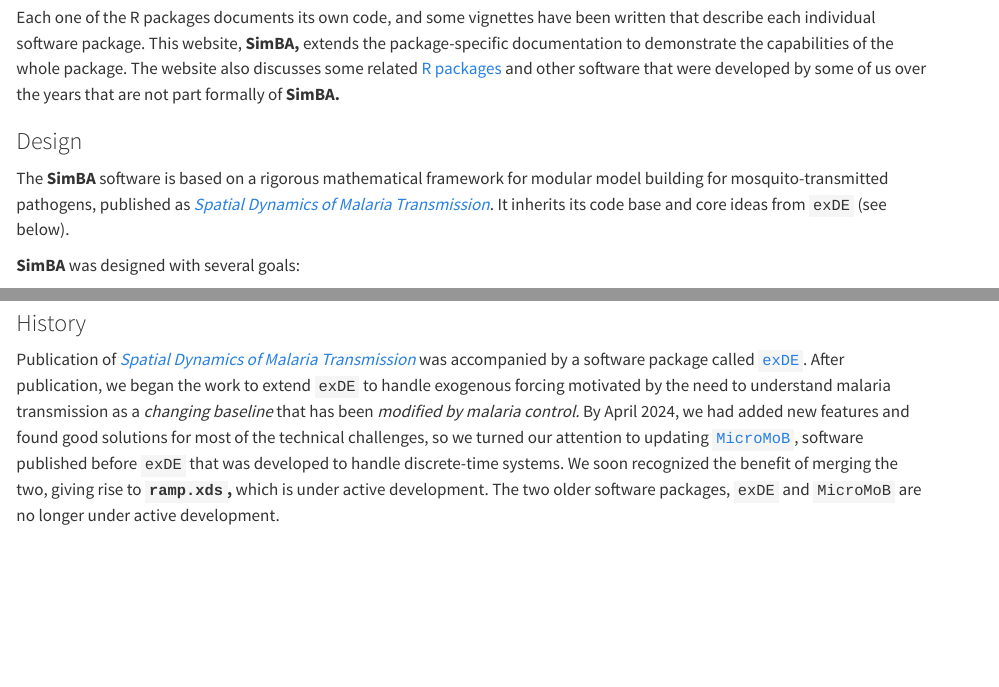
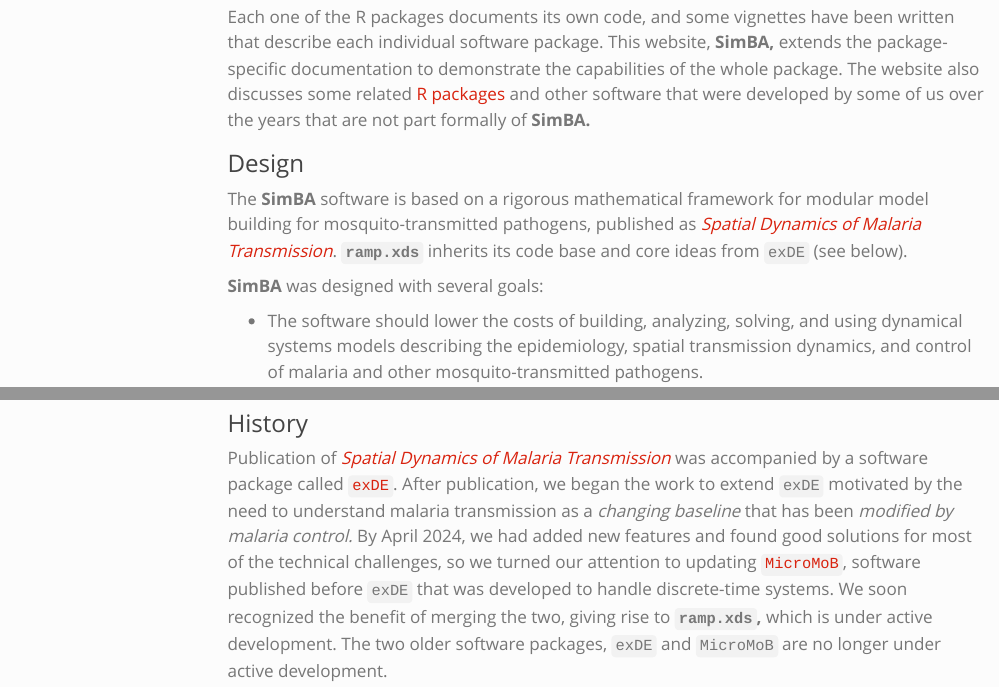
Before and after one commit to dd-harp/simba, a Quarto document (index.qmd): the page in a window 1100 px wide, from 830 px down before the commit and from 940 px down after it, so that both start at the same text, and a second part further down, joined at a grey line. Rendered offline with R 4.5, knitr and Pandoc in place of Quarto, with nearby package versions; menus at the side of the page are left out.

Commit message:
revised index, menu

```diff
--- a/index.qmd
+++ b/index.qmd
@@ -32,7 +32,7 @@
 
 ### Design
 
-The **SimBA** software is based on a rigorous mathematical framework for modular model building for mosquito-transmitted pathogens, published as [*Spatial Dynamics of Malaria Transmission*](https://journals.plos.org/ploscompbiol/article?id=10.1371/journal.pcbi.1010684). It inherits its code base and core ideas from `exDE` (see below).
+The **SimBA** software is based on a rigorous mathematical framework for modular model building for mosquito-transmitted pathogens, published as [*Spatial Dynamics of Malaria Transmission*](https://journals.plos.org/ploscompbiol/article?id=10.1371/journal.pcbi.1010684). **`ramp.xds`** inherits its code base and core ideas from `exDE` (see below).
 
 **SimBA** was designed with several goals:
 
@@ -48,7 +48,7 @@
 
 ### History
 
-Publication of [*Spatial Dynamics of Malaria Transmission*](https://journals.plos.org/ploscompbiol/article?id=10.1371/journal.pcbi.1010684) was accompanied by a software package called [`exDE`](https://dd-harp.github.io/exDE/). After publication, we began the work to extend `exDE` to handle exogenous forcing motivated by the need to understand malaria transmission as a *changing baseline* that has been *modified by malaria control.* By April 2024, we had added new features and found good solutions for most of the technical challenges, so we turned our attention to updating [`MicroMoB`](https://dd-harp.github.io/MicroMoB/), software published before `exDE` that was developed to handle discrete-time systems. We soon recognized the benefit of merging the two, giving rise to **`ramp.xds`,** which is under active development. The two older software packages, `exDE` and `MicroMoB` are no longer under active development.
+Publication of [*Spatial Dynamics of Malaria Transmission*](https://journals.plos.org/ploscompbiol/article?id=10.1371/journal.pcbi.1010684) was accompanied by a software package called [`exDE`](https://dd-harp.github.io/exDE/). After publication, we began the work to extend `exDE` motivated by the need to understand malaria transmission as a *changing baseline* that has been *modified by malaria control.* By April 2024, we had added new features and found good solutions for most of the technical challenges, so we turned our attention to updating [`MicroMoB`](https://dd-harp.github.io/MicroMoB/), software published before `exDE` that was developed to handle discrete-time systems. We soon recognized the benefit of merging the two, giving rise to **`ramp.xds`,** which is under active development. The two older software packages, `exDE` and `MicroMoB` are no longer under active development.
 
 ------------------------------------------------------------------------
 
```
Also changed, not shown: _quarto.yml (+0 -1 lines), 3 other files.
